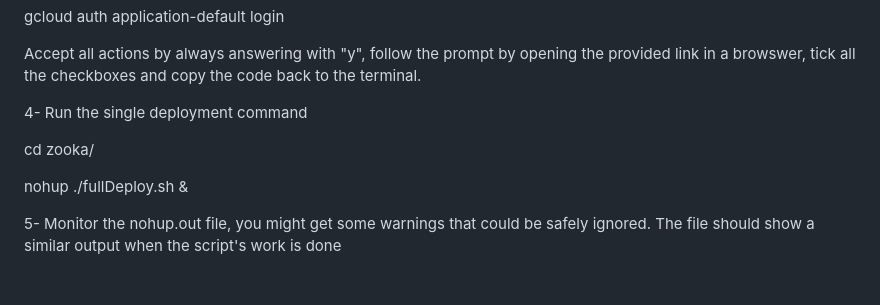
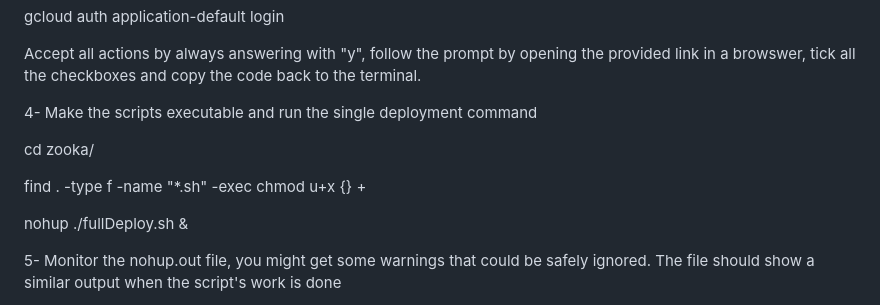
Before and after one commit to 8amadel/Zooka, a Markdown page: README.md, the part around the change. Rendered like a GitHub page; blank space fills up the shorter version.

```diff
--- a/README.md
+++ b/README.md
@@ -48,9 +48,11 @@ gcloud auth application-default login
 
 Accept all actions by always answering with "y", follow the prompt by opening the provided link in a browswer, tick all the checkboxes and copy the code back to the terminal.
 
-4- Run the single deployment command
+4- Make the scripts executable and run the single deployment command
 
 cd zooka/
+
+find . -type f -name "*.sh" -exec chmod u+x {} +
 
 nohup ./fullDeploy.sh &
 
```
